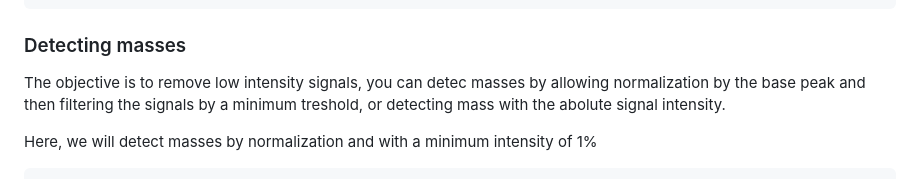
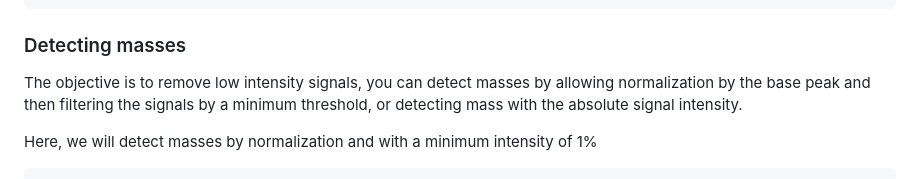
Before and after one commit to CooperstoneLab/MS2extract, a Markdown page: README.md, the part around the change. Rendered like a GitHub page.

```diff
--- a/README.md
+++ b/README.md
@@ -103,10 +103,10 @@ dim(ProcA2_ext)
 
 ### Detecting masses
 
-The objective is to remove low intensity signals, you can detec masses
+The objective is to remove low intensity signals, you can detect masses
 by allowing normalization by the base peak and then filtering the
-signals by a minimum treshold, or detecting mass with the abolute signal
-intensity.
+signals by a minimum threshold, or detecting mass with the absolute
+signal intensity.
 
 Here, we will detect masses by normalization and with a minimum
 intensity of 1%
```
Also changed, not shown: man/figures/README-unnamed-chunk-3-1.png, man/figures/README-unnamed-chunk-6-1.png, 1 other file.
